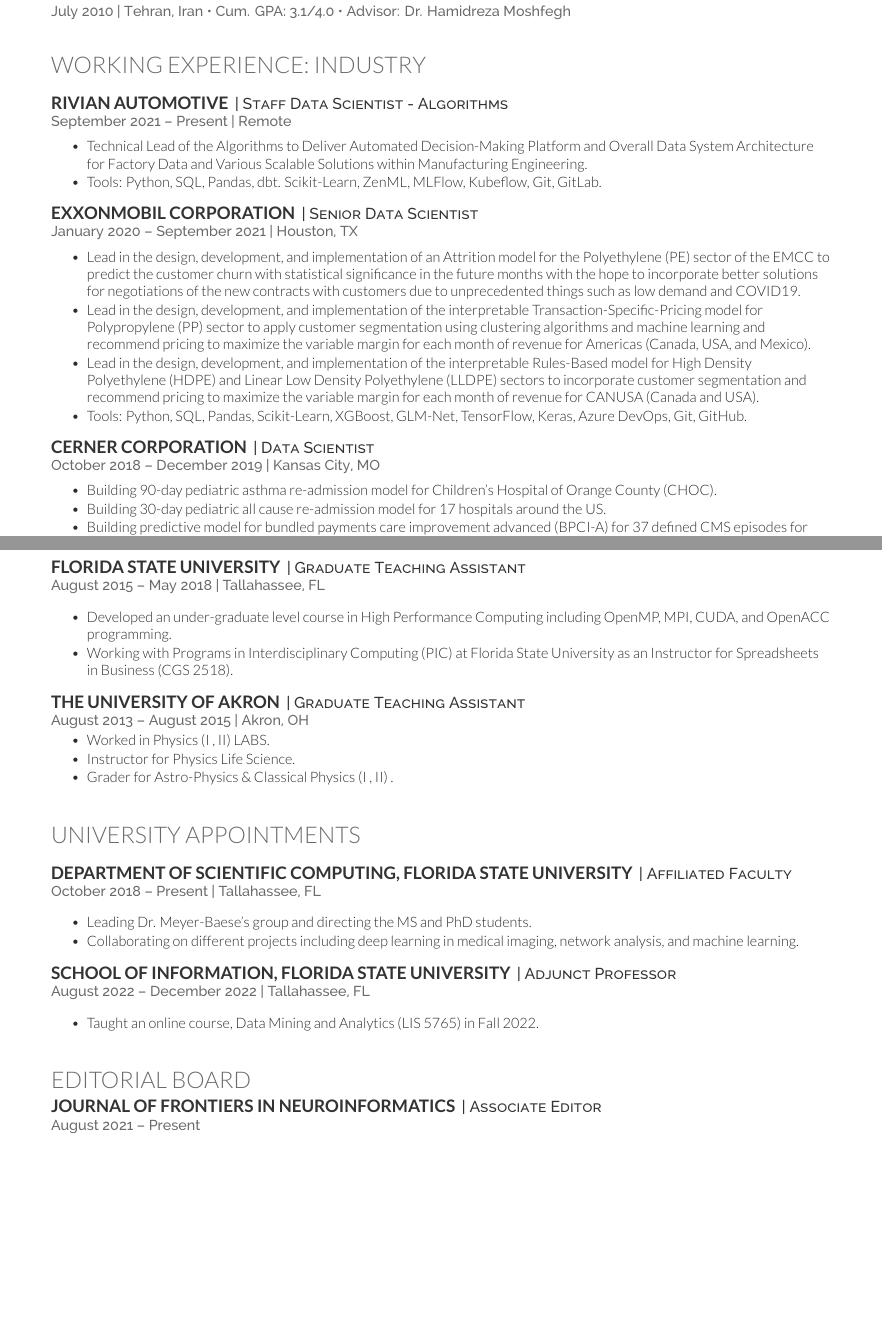
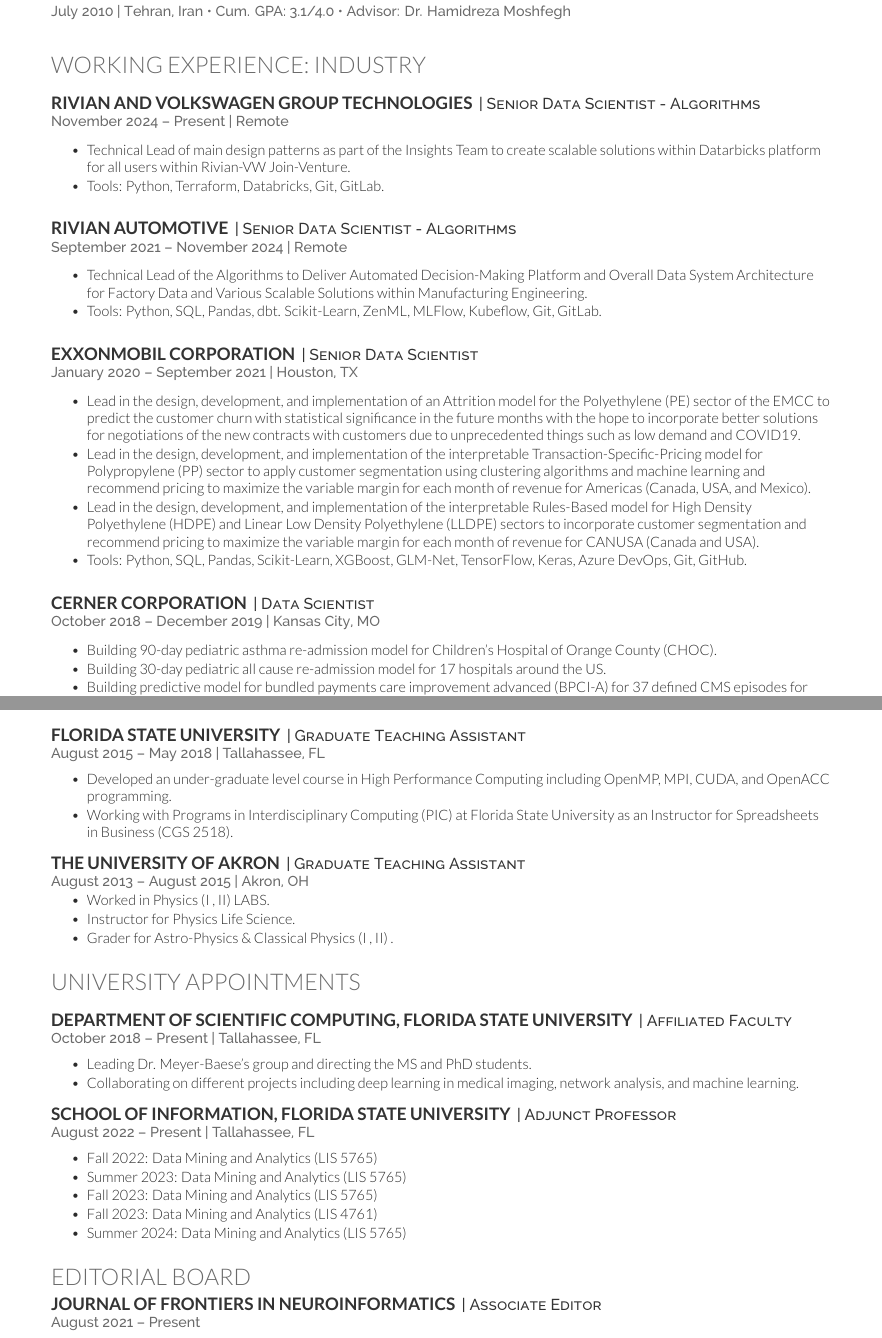
Before and after one commit to amirhessam88/curriculum-vitae, a LaTeX CV (tex/cv.tex): two parts of pages 1 and 2 of 7 before the commit and two parts of pages 1 and 2 of 8 after it, joined at a grey line, cut so that both start at the same text, the shorter picture padded with empty space. Compiled offline with XeLaTeX.

Commit message:
Add rivian-vw ...

```diff
--- a/tex/cv.tex
+++ b/tex/cv.tex
@@ -72,10 +72,24 @@
 \section{Working Experience: Industry}
 
 \sectionsep
+\runsubsection{Rivian and Volkswagen Group Technologies}
+\descript{| Senior Data Scientist - Algorithms}
+
+\location{November 2024 – Present | Remote}
+\vspace{\topsep}
+
+\begin{tightemize}
+\item Technical Lead of main design patterns as part of the Insights Team to create scalable solutions within Datarbicks platform for all users within Rivian-VW Join-Venture.
+
+\item Tools: Python, Terraform, Databricks, Git, GitLab.
+\end{tightemize}
+\sectionsep
+
+\sectionsep
 \runsubsection{Rivian Automotive}
-\descript{| Staff Data Scientist - Algorithms}
+\descript{| Senior Data Scientist - Algorithms}
 
-\location{September 2021 – Present | Remote}
+\location{September 2021 – November 2024 | Remote}
 \vspace{\topsep}
 
 \begin{tightemize}
@@ -83,6 +97,7 @@
 
 \item Tools: Python, SQL, Pandas, dbt. Scikit-Learn, ZenML, MLFlow, Kubeflow, Git, GitLab.
 \end{tightemize}
+\sectionsep
 
 
 \sectionsep
@@ -101,6 +116,7 @@
 
 \item Tools: Python, SQL, Pandas, Scikit-Learn, XGBoost, GLM-Net, TensorFlow, Keras, Azure DevOps, Git, GitHub.
 \end{tightemize}
+\sectionsep
 
 
 \sectionsep
@@ -166,10 +180,7 @@
 
 %%%%%%%%%%%%%%%%%%%%%%%%%%%%%%%%%%%%%%%%%%%%%%%%5
 \sectionsep
-% \hline
-\sectionsep
 \section{University Appointments}
-
 
 \sectionsep
 \runsubsection{Department of Scientific Computing, Florida State University}
@@ -186,24 +197,23 @@
 \runsubsection{School of Information, Florida State University}
 \descript{| Adjunct Professor}
 
-\location{August 2022 – December 2022 | Tallahassee, FL}
-\vspace{\topsep} % Hacky fix for awkward extra vertical space
+\location{August 2022 – Present | Tallahassee, FL}
+\vspace{\topsep}
 \begin{tightemize}
-\item Taught an online course, Data Mining and Analytics (LIS 5765) in Fall 2022.
+\item Fall 2022: Data Mining and Analytics (LIS 5765)
+\item Summer 2023: Data Mining and Analytics (LIS 5765)
+\item Fall 2023: Data Mining and Analytics (LIS 5765)
+\item Fall 2023: Data Mining and Analytics (LIS 4761)
+\item Summer 2024: Data Mining and Analytics (LIS 5765)
 \end{tightemize}
 
 
-
-
-\sectionsep
-% \hline
 \sectionsep
 %%%%%%%%%%%%%%%%%%%%%%%%%%%%%%%%%%%%%%%%%%%%%%%%%%%%
 \section{Editorial Board}
 
 \runsubsection{Journal of Frontiers in Neuroinformatics}
 \descript{| Associate Editor}
-
 \location{August 2021 – Present}
 \vspace{\topsep} % Hacky fix for awkward extra vertical space
 % \hline
```
Also changed, not shown: tex/resume.tex (+14 -9 lines), tex/cv.tex (9 more changed lines).
